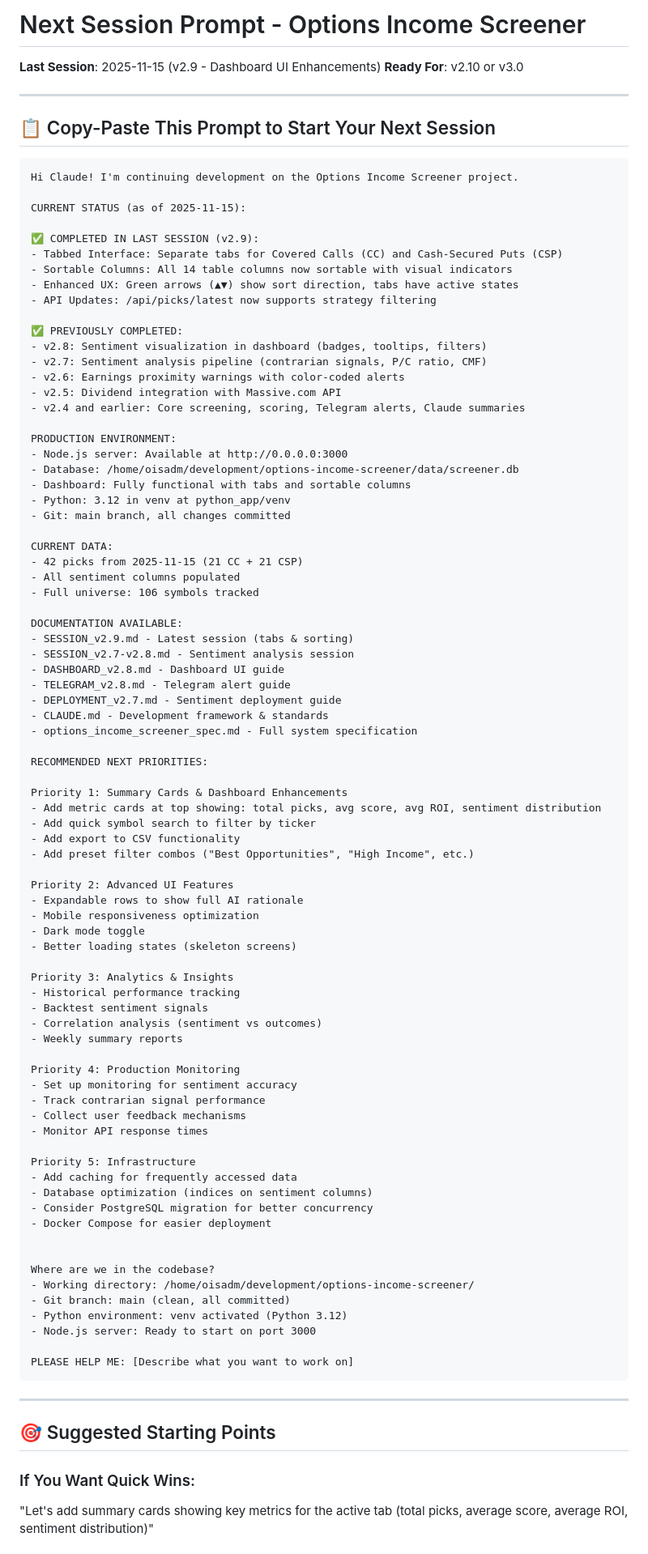
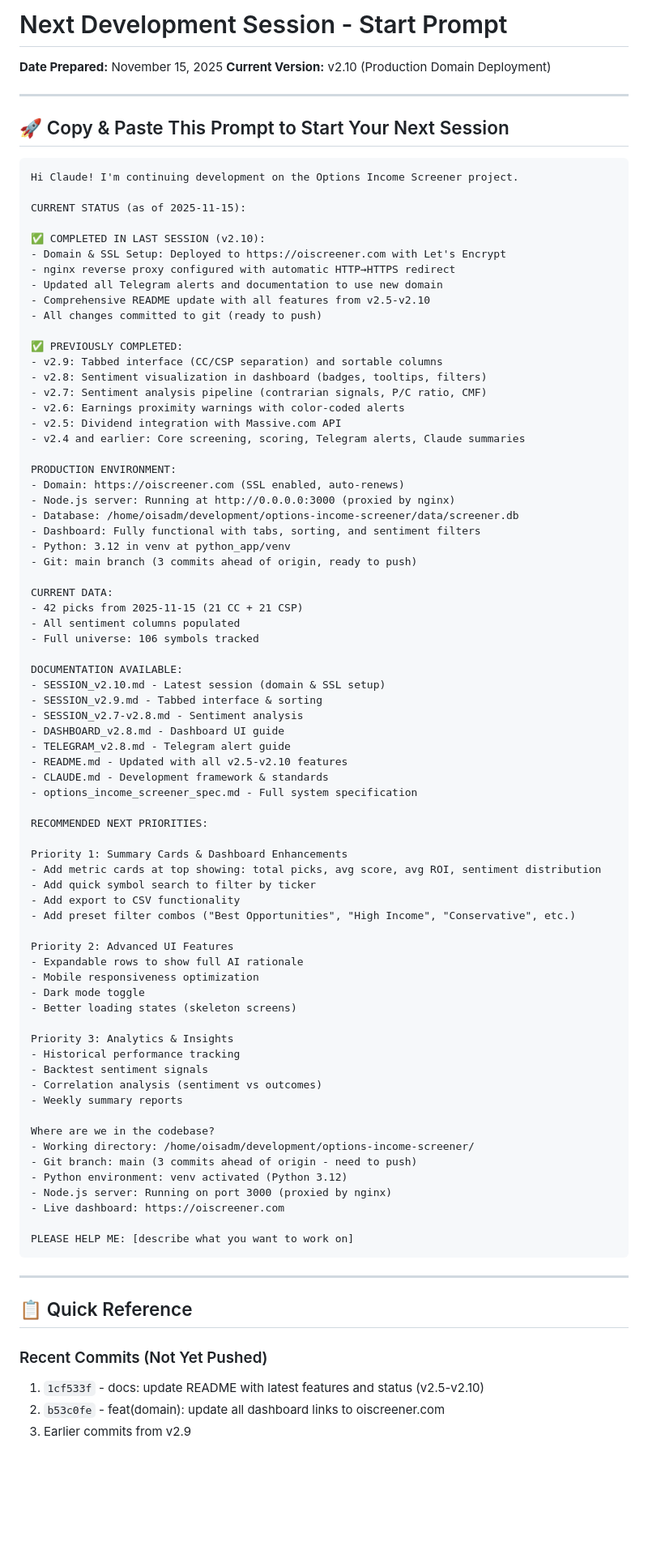
Before and after one commit to Ja-Ta/options-income-screener, a Markdown page: NEXT_SESSION_PROMPT.md, the part around one of its changes. Shown at 81% size. Rendered like a GitHub page; blank space fills up the shorter version.

````diff
--- a/NEXT_SESSION_PROMPT.md
+++ b/NEXT_SESSION_PROMPT.md
@@ -1,24 +1,25 @@
-# Next Session Prompt - Options Income Screener
-
-**Last Session**: 2025-11-15 (v2.9 - Dashboard UI Enhancements)
-**Ready For**: v2.10 or v3.0
+# Next Development Session - Start Prompt
+**Date Prepared:** November 15, 2025
+**Current Version:** v2.10 (Production Domain Deployment)
 
 ---
 
-## 📋 Copy-Paste This Prompt to Start Your Next Session
+## 🚀 Copy & Paste This Prompt to Start Your Next Session
 
 ```
 Hi Claude! I'm continuing development on the Options Income Screener project.
 
 CURRENT STATUS (as of 2025-11-15):
 
-✅ COMPLETED IN LAST SESSION (v2.9):
-- Tabbed Interface: Separate tabs for Covered Calls (CC) and Cash-Secured Puts (CSP)
-- Sortable Columns: All 14 table columns now sortable with visual indicators
-- Enhanced UX: Green arrows (▲▼) show sort direction, tabs have active states
-- API Updates: /api/picks/latest now supports strategy filtering
+✅ COMPLETED IN LAST SESSION (v2.10):
+- Domain & SSL Setup: Deployed to https://oiscreener.com with Let's Encrypt
+- nginx reverse proxy configured with automatic HTTP→HTTPS redirect
+- Updated all Telegram alerts and documentation to use new domain
+- Comprehensive README update with all features from v2.5-v2.10
+- All changes committed to git (ready to push)
 
 ✅ PREVIOUSLY COMPLETED:
+- v2.9: Tabbed interface (CC/CSP separation) and sortable columns
 - v2.8: Sentiment visualization in dashboard (badges, tooltips, filters)
 - v2.7: Sentiment analysis pipeline (contrarian signals, P/C ratio, CMF)
 - v2.6: Earnings proximity warnings with color-coded alerts
@@ -26,11 +27,12 @@ CURRENT STATUS (as of 2025-11-15):
 - v2.4 and earlier: Core screening, scoring, Telegram alerts, Claude summaries
 
 PRODUCTION ENVIRONMENT:
-- Node.js server: Available at http://0.0.0.0:3000
+- Domain: https://oiscreener.com (SSL enabled, auto-renews)
+- Node.js server: Running at http://0.0.0.0:3000 (proxied by nginx)
 - Database: /home/oisadm/development/options-income-screener/data/screener.db
-- Dashboard: Fully functional with tabs and sortable columns
+- Dashboard: Fully functional with tabs, sorting, and sentiment filters
 - Python: 3.12 in venv at python_app/venv
-- Git: main branch, all changes committed
+- Git: main branch (3 commits ahead of origin, ready to push)
 
 CURRENT DATA:
 - 42 picks from 2025-11-15 (21 CC + 21 CSP)
@@ -38,11 +40,12 @@ CURRENT DATA:
 - Full universe: 106 symbols tracked
 
 DOCUMENTATION AVAILABLE:
-- SESSION_v2.9.md - Latest session (tabs & sorting)
-- SESSION_v2.7-v2.8.md - Sentiment analysis session
+- SESSION_v2.10.md - Latest session (domain & SSL setup)
+- SESSION_v2.9.md - Tabbed interface & sorting
+- SESSION_v2.7-v2.8.md - Sentiment analysis
 - DASHBOARD_v2.8.md - Dashboard UI guide
 - TELEGRAM_v2.8.md - Telegram alert guide
-- DEPLOYMENT_v2.7.md - Sentiment deployment guide
+- README.md - Updated with all v2.5-v2.10 features
 - CLAUDE.md - Development framework & standards
 - options_income_screener_spec.md - Full system specification
 
@@ -52,7 +55,7 @@ Priority 1: Summary Cards & Dashboard Enhancements
 - Add metric cards at top showing: total picks, avg score, avg ROI, sentiment distribution
 - Add quick symbol search to filter by ticker
 - Add export to CSV functionality
-- Add preset filter combos ("Best Opportunities", "High Income", etc.)
+- Add preset filter combos ("Best Opportunities", "High Income", "Conservative", etc.)
 
 Priority 2: Advanced UI Features
 - Expandable rows to show full AI rationale
@@ -66,32 +69,22 @@ Priority 3: Analytics & Insights
 - Correlation analysis (sentiment vs outcomes)
 - Weekly summary reports
 
-Priority 4: Production Monitoring
-- Set up monitoring for sentiment accuracy
-- Track contrarian signal performance
-- Collect user feedback mechanisms
-- Monitor API response times
-
-Priority 5: Infrastructure
-- Add caching for frequently accessed data
-- Database optimization (indices on sentiment columns)
-- Consider PostgreSQL migration for better concurrency
-- Docker Compose for easier deployment
-
-
 Where are we in the codebase?
 - Working directory: /home/oisadm/development/options-income-screener/
-- Git branch: main (clean, all committed)
+- Git branch: main (3 commits ahead of origin - need to push)
 - Python environment: venv activated (Python 3.12)
-- Node.js server: Ready to start on port 3000
+- Node.js server: Running on port 3000 (proxied by nginx)
+- Live dashboard: https://oiscreener.com
 
-PLEASE HELP ME: [Describe what you want to work on]
+PLEASE HELP ME: [describe what you want to work on]
 ```
 
 ---
 
-## 🎯 Suggested Starting Points
+## 📋 Quick Reference
 
-### If You Want Quick Wins:
-"Let's add summary cards showing key metrics for the active tab (total picks, average score, average ROI, sentiment distribution)"
+### Recent Commits (Not Yet Pushed)
+1. `1cf533f` - docs: update README with latest features and status (v2.5-v2.10)
+2. `b53c0fe` - feat(domain): update all dashboard links to oiscreener.com
+3. Earlier commits from v2.9
 
````
Also changed, not shown: other parts of NEXT_SESSION_PROMPT.md (+25 -91 lines), SESSION_v2.10.md (added, +256 -0 lines).
